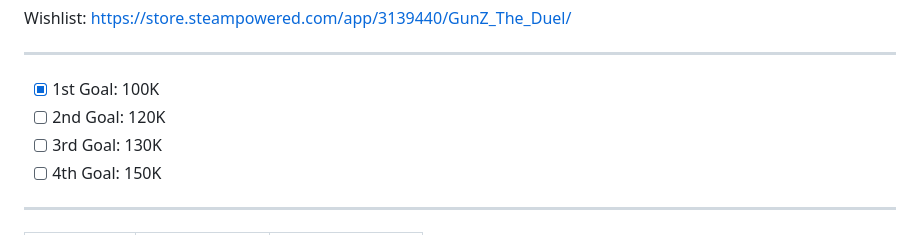
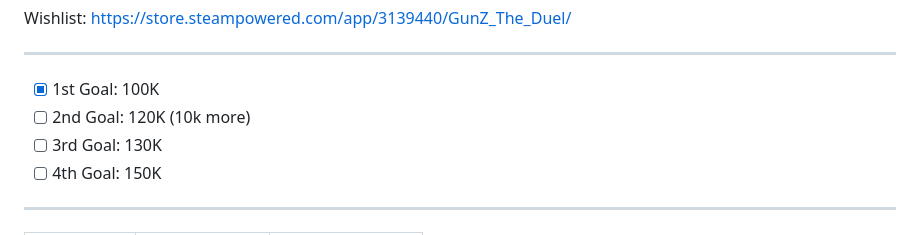
Before and after one commit to Duzopy/Masangsoft-GunZ-Wishlist-Archive, a Markdown page: README.md, the part around the change printed below. Drawn GitHub-style.

```diff
--- a/README.md
+++ b/README.md
@@ -1,6 +1,6 @@
 Wishlist: https://store.steampowered.com/app/3139440/GunZ_The_Duel/ <br> <hr>
 - [x] 1st Goal: 100K
-- [ ] 2nd Goal: 120K
+- [ ] 2nd Goal: 120K (10k more)
 - [ ] 3rd Goal: 130K
 - [ ] 4th Goal: 150K
 <hr>
```
Also changed, not shown: other parts of README.md (+1 -0 lines).
